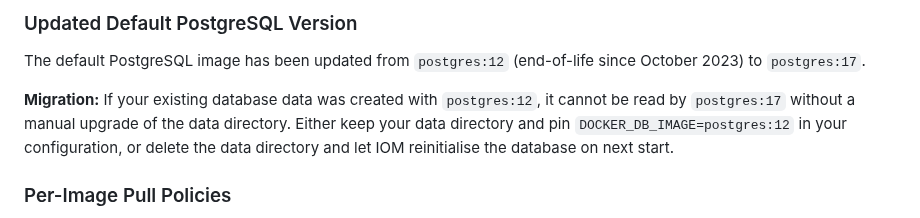
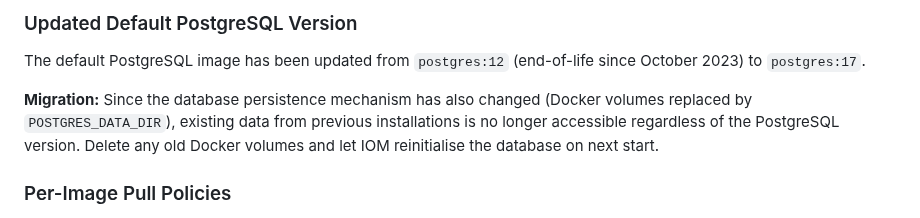
Before and after one commit to intershop/devenv-4-iom, a Markdown page: README.md, the part around the change. Rendered like a GitHub page.

Commit message:
docs: correct postgres migration note — old Docker volume data is inaccessible
Co-Authored-By: Claude Sonnet 4.6 <noreply@anthropic.com>

```diff
--- a/README.md
+++ b/README.md
@@ -53,7 +53,7 @@ The previous `KEEP_DATABASE_DATA` flag and Docker-volume-based storage have been
 
 The default PostgreSQL image has been updated from `postgres:12` (end-of-life since October 2023) to `postgres:17`.
 
-**Migration:** If your existing database data was created with `postgres:12`, it cannot be read by `postgres:17` without a manual upgrade of the data directory. Either keep your data directory and pin `DOCKER_DB_IMAGE=postgres:12` in your configuration, or delete the data directory and let IOM reinitialise the database on next start.
+**Migration:** Since the database persistence mechanism has also changed (Docker volumes replaced by `POSTGRES_DATA_DIR`), existing data from previous installations is no longer accessible regardless of the PostgreSQL version. Delete any old Docker volumes and let IOM reinitialise the database on next start.
 
 ### Per-Image Pull Policies
 
```
